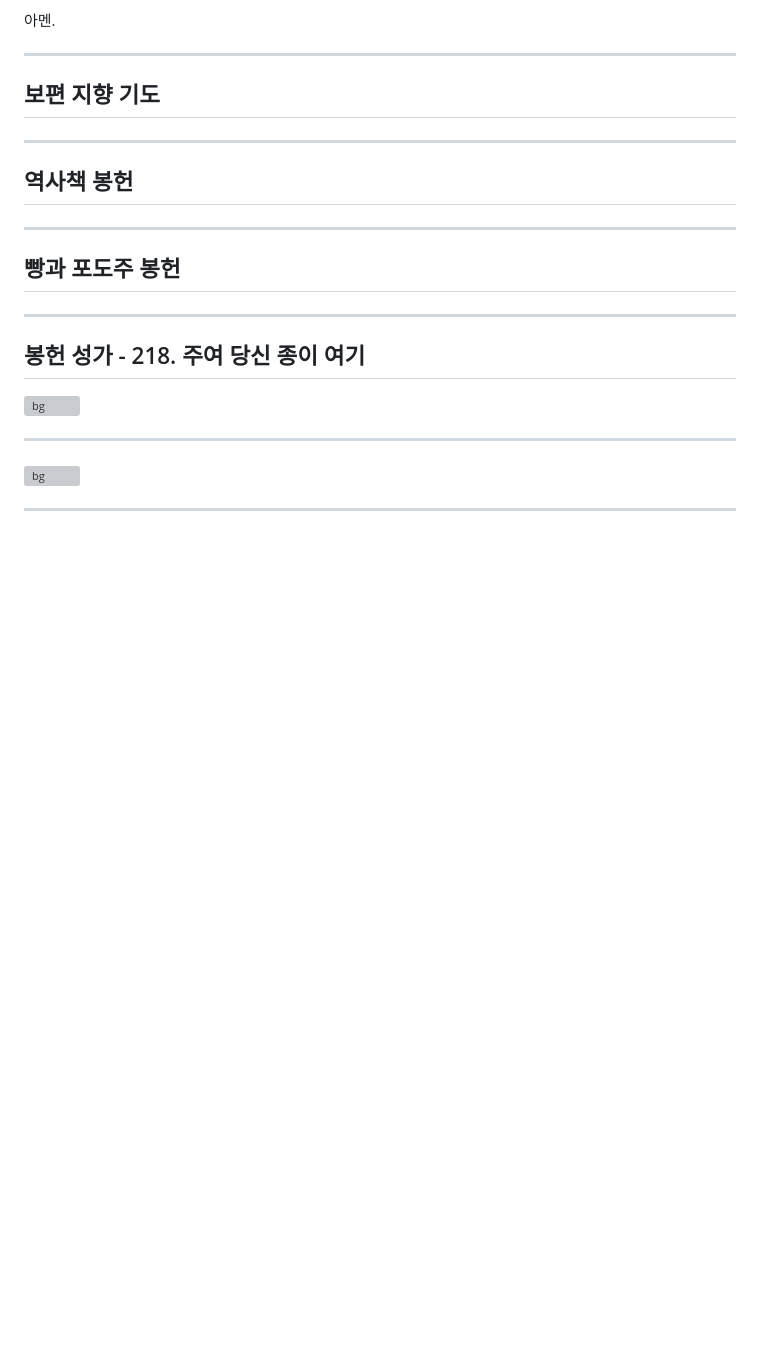
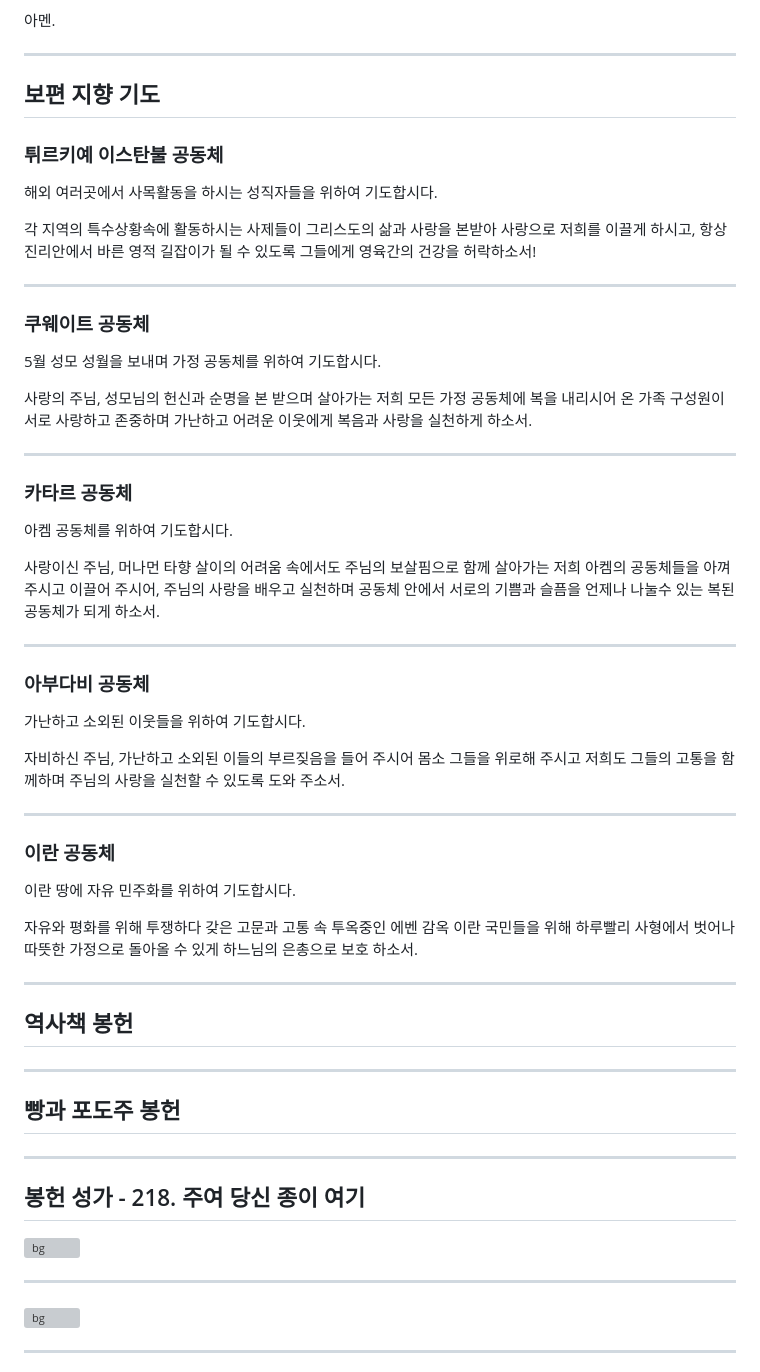
Before and after one commit to kcatholic-api/abudhabi, a Markdown page: mass/20240525.md, the part around the change. Rendered like a GitHub page; blank space fills up the shorter version; grey boxes are pictures that could not be loaded.

Commit message:
중동 공동체 보편지향기도 반영

```diff
--- a/mass/20240525.md
+++ b/mass/20240525.md
@@ -284,6 +284,67 @@ backgroundImage: url('https://marp.app/assets/hero-background.svg')
 
 ## 보편 지향 기도
 
+### 튀르키예 이스탄불 공동체
+
+해외 여러곳에서 사목활동을 하시는 성직자들을 위하여 기도합시다.
+
+각 지역의 특수상황속에 활동하시는 사제들이
+그리스도의 삶과 사랑을 본받아 사랑으로 저희를 이끌게 하시고,
+항상 진리안에서 바른 영적 길잡이가 될 수 있도록
+그들에게 영육간의 건강을 허락하소서!
+
+---
+
+### 쿠웨이트 공동체
+
+5월 성모 성월을 보내며 가정 공동체를 위하여 기도합시다.
+
+사랑의 주님,
+성모님의 헌신과 순명을 본 받으며
+살아가는 저희 모든 가정 공동체에 복을 내리시어
+온 가족 구성원이 서로 사랑하고 존중하며
+가난하고 어려운 이웃에게
+복음과 사랑을 실천하게 하소서.
+
+---
+
+### 카타르 공동체
+
+아켐 공동체를 위하여 기도합시다.
+
+사랑이신 주님,
+머나먼 타향 살이의 어려움 속에서도
+주님의 보살핌으로 함께 살아가는 저희 아켐의 공동체들을
+아껴 주시고 이끌어 주시어,
+주님의 사랑을 배우고 실천하며
+공동체 안에서 서로의 기쁨과 슬픔을
+언제나 나눌수 있는 복된 공동체가 되게 하소서.
+
+---
+
+### 아부다비 공동체
+
+가난하고 소외된 이웃들을 위하여 기도합시다.
+
+자비하신 주님,
+가난하고 소외된 이들의 부르짖음을 들어 주시어
+몸소 그들을 위로해 주시고
+저희도 그들의 고통을 함께하며
+주님의 사랑을 실천할 수 있도록
+도와 주소서.
+
+---
+
+### 이란 공동체
+
+이란 땅에 자유 민주화를 위하여 기도합시다.
+
+자유와 평화를 위해 투쟁하다 갖은 고문과 고통 속
+투옥중인 에벤 감옥 이란 국민들을 위해
+하루빨리 사형에서 벗어나
+따뜻한 가정으로 돌아올 수 있게
+하느님의 은총으로 보호 하소서.
+
 ---
 
 ## 역사책 봉헌
```
